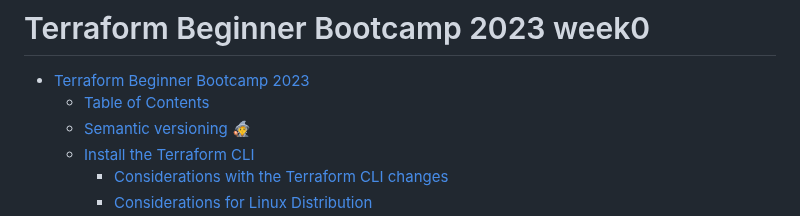
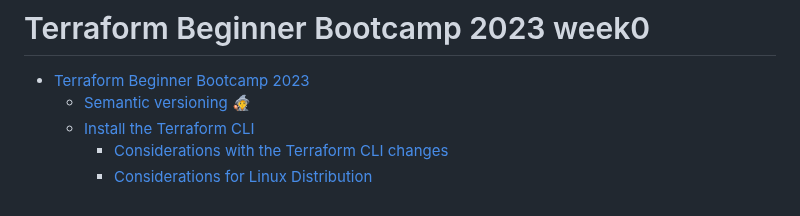
Before and after one commit to rnfor-pro/terraform-beginner-bootcamp-2023, a Markdown page: journal/week0.md, the part around the change. Rendered like a GitHub page.

```diff
--- a/journal/week0.md
+++ b/journal/week0.md
@@ -1,7 +1,6 @@
 # Terraform Beginner Bootcamp 2023 week0
 
 - [Terraform Beginner Bootcamp 2023](#terraform-beginner-bootcamp-2023)
-  * [Table of Contents](#table-of-contents)
   * [Semantic versioning :mage:](#semantic-versioning--mage-)
   * [Install the Terraform CLI](#install-the-terraform-cli)
     + [Considerations with the Terraform CLI changes](#considerations-with-the-terraform-cli-changes)
```
